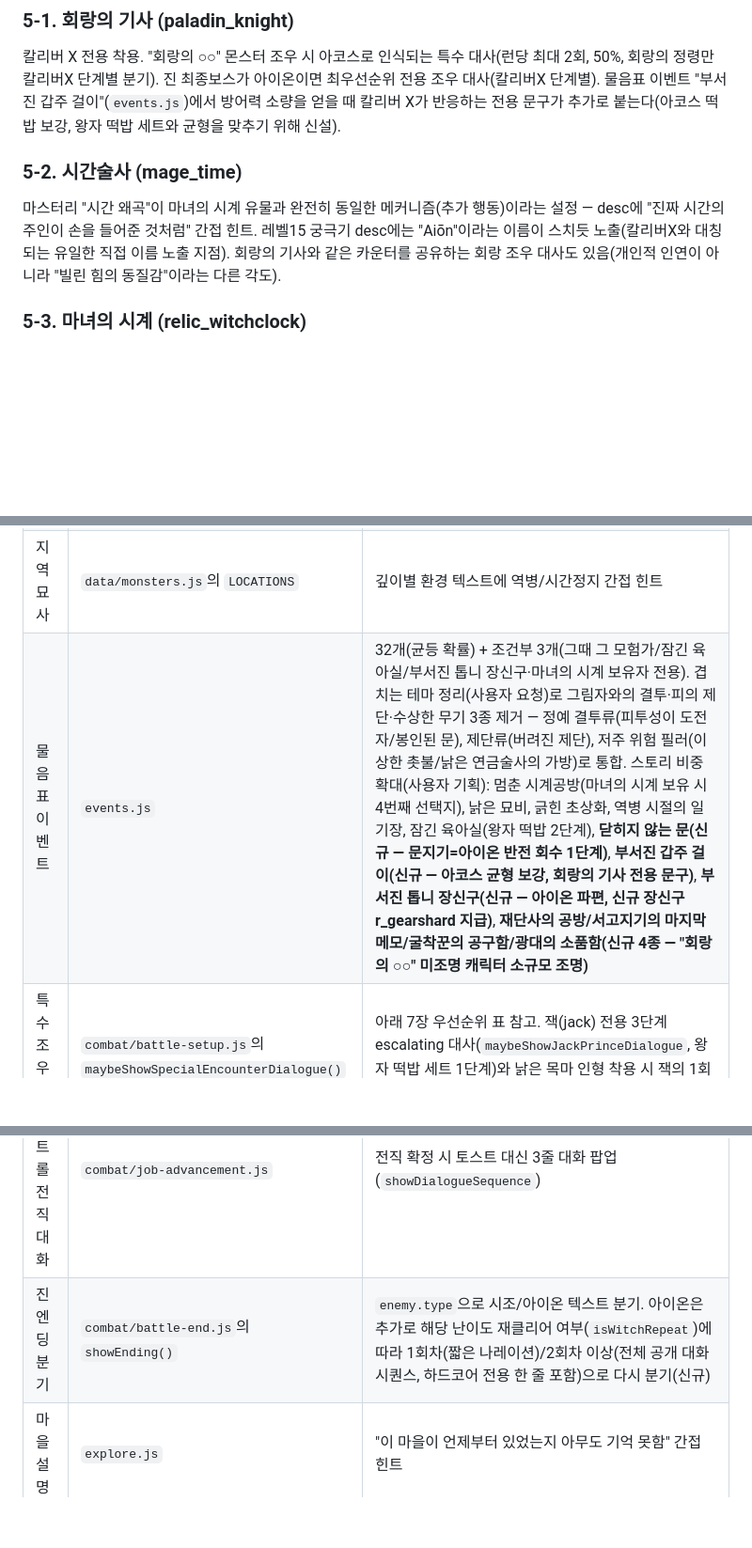
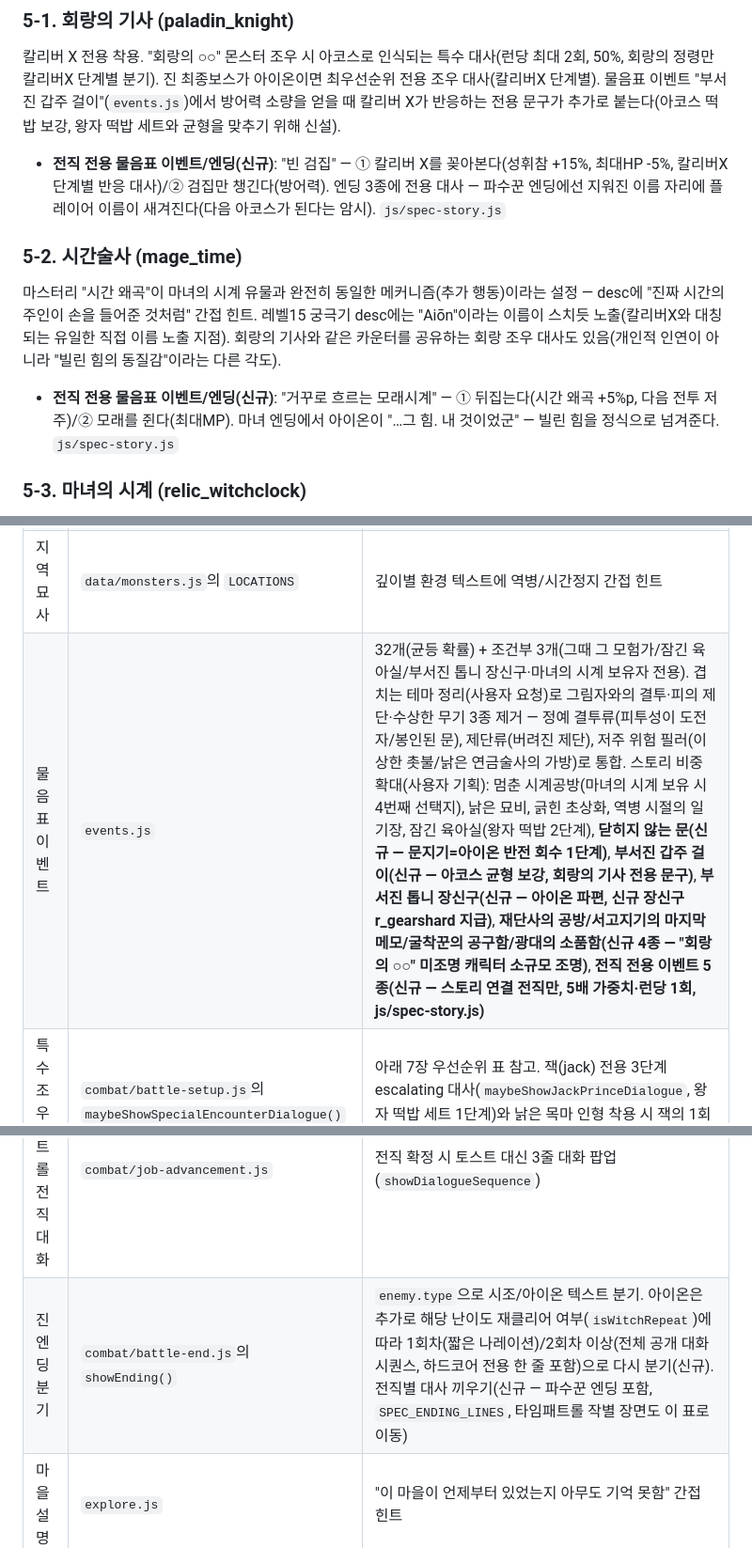
Before and after one commit to ywf2661/dungeon-crawler, a Markdown page: story.md, 3 parts joined by grey strips. Shown at 94% size. GitHub-like rendering; blank space fills up the shorter version.

Commit message:
전직별 이벤트/엔딩 분기 문서 반영(story.md, CURRENT_STATUS.md)
Co-Authored-By: Claude Opus 5.5 <noreply@anthropic.com>

```diff
--- a/story.md
+++ b/story.md
@@ -167,9 +167,11 @@
 
 ### 5-1. 회랑의 기사 (paladin_knight)
 칼리버 X 전용 착용. "회랑의 ○○" 몬스터 조우 시 아코스로 인식되는 특수 대사(런당 최대 2회, 50%, 회랑의 정령만 칼리버X 단계별 분기). 진 최종보스가 아이온이면 최우선순위 전용 조우 대사(칼리버X 단계별). 물음표 이벤트 "부서진 갑주 걸이"(`events.js`)에서 방어력 소량을 얻을 때 칼리버 X가 반응하는 전용 문구가 추가로 붙는다(아코스 떡밥 보강, 왕자 떡밥 세트와 균형을 맞추기 위해 신설).
+- **전직 전용 물음표 이벤트/엔딩(신규)**: "빈 검집" — ① 칼리버 X를 꽂아본다(성휘참 +15%, 최대HP -5%, 칼리버X 단계별 반응 대사)/② 검집만 챙긴다(방어력). 엔딩 3종에 전용 대사 — 파수꾼 엔딩에선 지워진 이름 자리에 플레이어 이름이 새겨진다(다음 아코스가 된다는 암시). `js/spec-story.js`
 
 ### 5-2. 시간술사 (mage_time)
 마스터리 "시간 왜곡"이 마녀의 시계 유물과 완전히 동일한 메커니즘(추가 행동)이라는 설정 — desc에 "진짜 시간의 주인이 손을 들어준 것처럼" 간접 힌트. 레벨15 궁극기 desc에는 "Aiōn"이라는 이름이 스치듯 노출(칼리버X와 대칭되는 유일한 직접 이름 노출 지점). 회랑의 기사와 같은 카운터를 공유하는 회랑 조우 대사도 있음(개인적 인연이 아니라 "빌린 힘의 동질감"이라는 다른 각도).
+- **전직 전용 물음표 이벤트/엔딩(신규)**: "거꾸로 흐르는 모래시계" — ① 뒤집는다(시간 왜곡 +5%p, 다음 전투 저주)/② 모래를 쥔다(최대MP). 마녀 엔딩에서 아이온이 "…그 힘. 내 것이었군" — 빌린 힘을 정식으로 넘겨준다. `js/spec-story.js`
 
 ### 5-3. 마녀의 시계 (relic_witchclock)
 - 유물 효과: 속도가 높으면 추가 행동(시간술사 마스터리와 동일 공식).
@@ -212,11 +217,11 @@
 | 오프닝 심리테스트 | `origin.js` | 입장 동기 4종 선택 + 문지기 복선. 해당 난이도 마녀모자 보유 시 종료 대사가 짙은 버전으로 바뀌며 마녀의 시계 수락/거절 선택지로 이어짐(신규 — `showGatekeeperClosing`/`showWitchClockOffer`) |
 | 시작 유물 제단 | `origin.js`(호출) + `relics.js`(`showRelicAltar` onDone 확장) | 보통/하드코어는 오프닝 종료 직후 마을 진입 전에 시작 유물을 직접 고름(신규, 순수 게임성 요소 — 서사 장치는 아님) |
 | 지역 묘사 | `data/monsters.js`의 `LOCATIONS` | 깊이별 환경 텍스트에 역병/시간정지 간접 힌트 |
-| 물음표 이벤트 | `events.js` | 32개(균등 확률) + 조건부 3개(그때 그 모험가/잠긴 육아실/부서진 톱니 장신구·마녀의 시계 보유자 전용). 겹치는 테마 정리(사용자 요청)로 그림자와의 결투·피의 제단·수상한 무기 3종 제거 — 정예 결투류(피투성이 도전자/봉인된 문), 제단류(버려진 제단), 저주 위험 필러(이상한 촛불/낡은 연금술사의 가방)로 통합. 스토리 비중 확대(사용자 기획): 멈춘 시계공방(마녀의 시계 보유 시 4번째 선택지), 낡은 묘비, 긁힌 초상화, 역병 시절의 일기장, 잠긴 육아실(왕자 떡밥 2단계), **닫히지 않는 문(신규 — 문지기=아이온 반전 회수 1단계)**, **부서진 갑주 걸이(신규 — 아코스 균형 보강, 회랑의 기사 전용 문구)**, **부서진 톱니 장신구(신규 — 아이온 파편, 신규 장신구 r_gearshard 지급)**, **재단사의 공방/서고지기의 마지막 메모/굴착꾼의 공구함/광대의 소품함(신규 4종 — "회랑의 ○○" 미조명 캐릭터 소규모 조명)** |
+| 물음표 이벤트 | `events.js` | 32개(균등 확률) + 조건부 3개(그때 그 모험가/잠긴 육아실/부서진 톱니 장신구·마녀의 시계 보유자 전용). 겹치는 테마 정리(사용자 요청)로 그림자와의 결투·피의 제단·수상한 무기 3종 제거 — 정예 결투류(피투성이 도전자/봉인된 문), 제단류(버려진 제단), 저주 위험 필러(이상한 촛불/낡은 연금술사의 가방)로 통합. 스토리 비중 확대(사용자 기획): 멈춘 시계공방(마녀의 시계 보유 시 4번째 선택지), 낡은 묘비, 긁힌 초상화, 역병 시절의 일기장, 잠긴 육아실(왕자 떡밥 2단계), **닫히지 않는 문(신규 — 문지기=아이온 반전 회수 1단계)**, **부서진 갑주 걸이(신규 — 아코스 균형 보강, 회랑의 기사 전용 문구)**, **부서진 톱니 장신구(신규 — 아이온 파편, 신규 장신구 r_gearshard 지급)**, **재단사의 공방/서고지기의 마지막 메모/굴착꾼의 공구함/광대의 소품함(신규 4종 — "회랑의 ○○" 미조명 캐릭터 소규모 조명)**, **전직 전용 이벤트 5종(신규 — 스토리 연결 전직만, 5배 가중치·런당 1회, js/spec-story.js)** |
 | 특수 조우 대사 | `combat/battle-setup.js`의 `maybeShowSpecialEncounterDialogue()` | 아래 7장 우선순위 표 참고. 잭(jack) 전용 3단계 escalating 대사(`maybeShowJackPrinceDialogue`, 왕자 떡밥 세트 1단계)와 낡은 목마 인형 착용 시 잭의 1회성 인식 대사도 이 체인에 포함 |
 | 전직 토스트 | `combat/job-advancement.js` | 회랑의 기사(칼리버X)/시간술사/찰나의 검사/역병숙주 전직 확정 시 각각 토스트 |
 | 타임패트롤 전직 대화 | `combat/job-advancement.js` | 전직 확정 시 토스트 대신 3줄 대화 팝업(`showDialogueSequence`) |
-| 진엔딩 분기 | `combat/battle-end.js`의 `showEnding()` | `enemy.type`으로 시조/아이온 텍스트 분기. 아이온은 추가로 해당 난이도 재클리어 여부(`isWitchRepeat`)에 따라 1회차(짧은 나레이션)/2회차 이상(전체 공개 대화 시퀀스, 하드코어 전용 한 줄 포함)으로 다시 분기(신규) |
+| 진엔딩 분기 | `combat/battle-end.js`의 `showEnding()` | `enemy.type`으로 시조/아이온 텍스트 분기. 아이온은 추가로 해당 난이도 재클리어 여부(`isWitchRepeat`)에 따라 1회차(짧은 나레이션)/2회차 이상(전체 공개 대화 시퀀스, 하드코어 전용 한 줄 포함)으로 다시 분기(신규). 전직별 대사 끼우기(신규 — 파수꾼 엔딩 포함, `SPEC_ENDING_LINES`, 타임패트롤 작별 장면도 이 표로 이동) |
 | 마을 설명 | `explore.js` | "이 마을이 언제부터 있었는지 아무도 기억 못함" 간접 힌트 |
 | 사망 연출 | `combat/battle-end.js`의 사망 처리 분기 | 마을 복귀를 "시간이 되감긴다"는 표현으로 서술(쉬움/보통: "쓰러지는 순간, 시간이 되감긴다"; 하드코어: "회랑 깊숙이 새겨진 오래된 시간의 힘이 거칠게 되감긴다"). 마법사/특정 유물 보유자가 아닌 **모든 플레이어**가 사망할 때마다 시간 테마를 체감하게 만드는 장치 |
 | 층별보스 재설계(신규) | `combat/battle-setup.js`(`FLOOR_BOSS_BY_DEPTH`), `data/monsters.js`(BOSSES) | 5종 고정 배치 + "사물이 사람을 흉내 낸다"는 디자인 원칙(8장)으로 전면 재설계. 3-6 참고 |
```
Also changed, not shown: other parts of story.md (+3 -0 lines), CURRENT_STATUS.md (+19 -1 lines).
